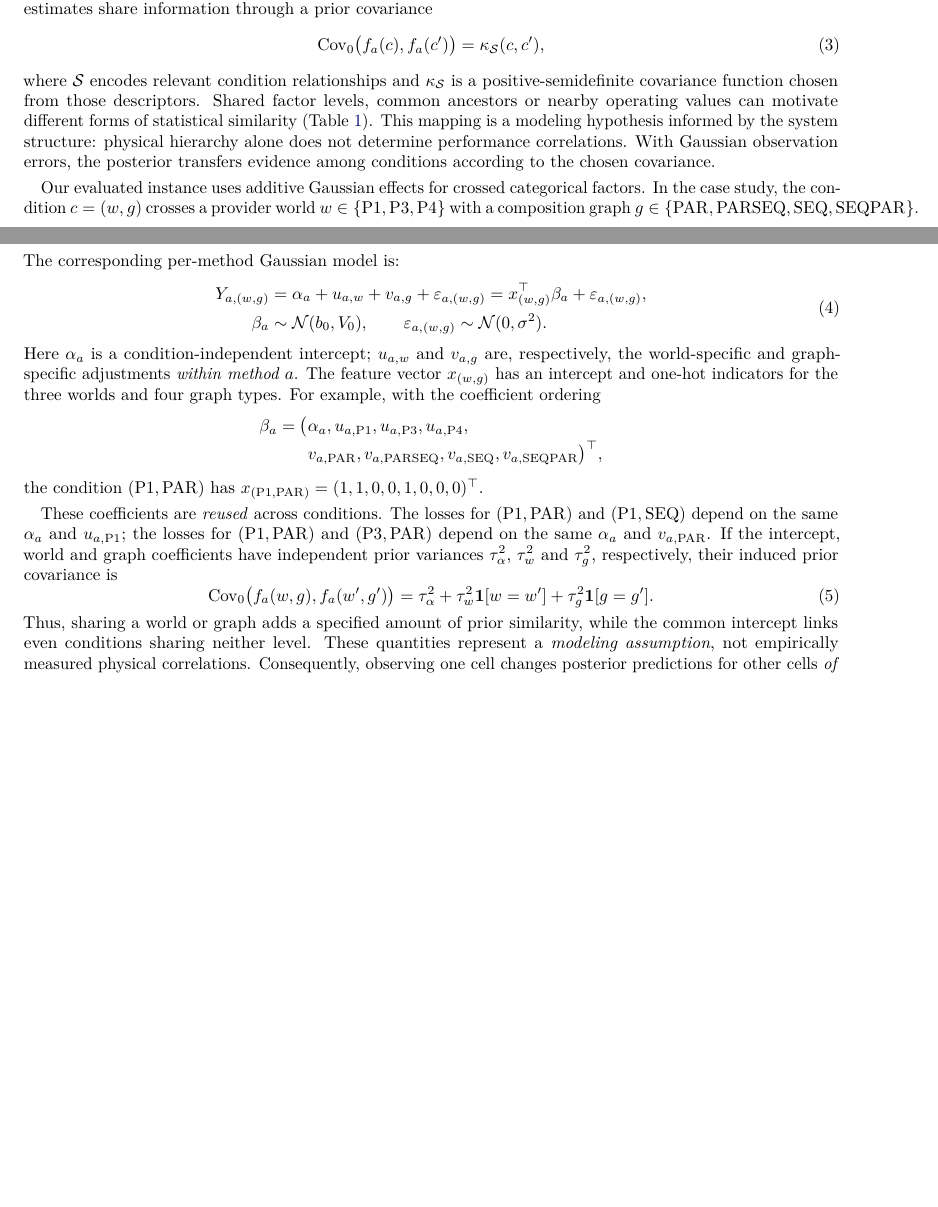
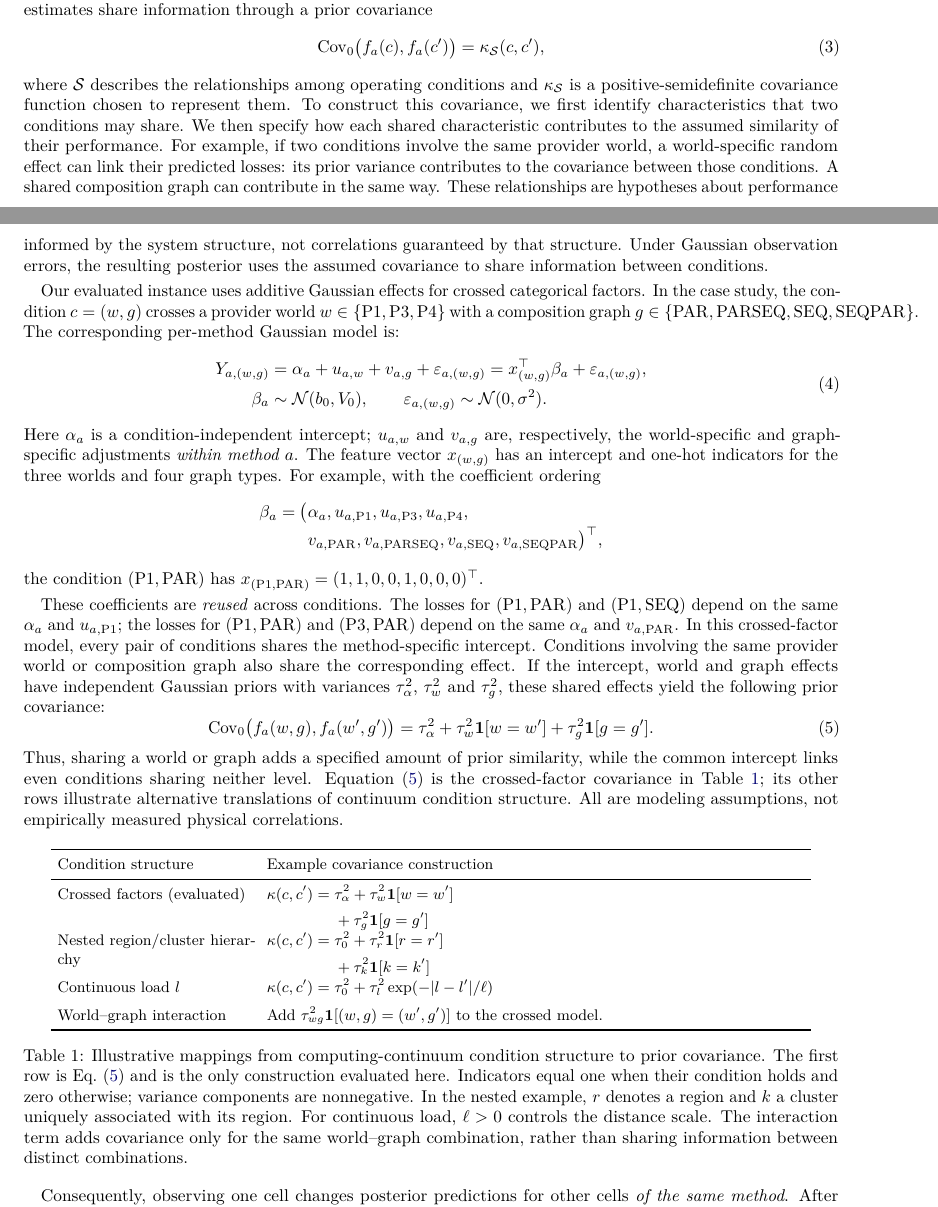
Before and after one commit to ildefons/praise-cao-sim, a LaTeX paper (first_science/b1/planb_validation/paper_systems/main.tex): two parts of pages 4 and 5 of 18, joined at a grey line, cut so that both start at the same text, the shorter picture padded with empty space. Compiled offline with pdfLaTeX.

Commit message:
Link continuum structure to explicit covariance constructions; reposition explanatory table

```diff
--- a/first_science/b1/planb_validation/paper_systems/main.tex
+++ b/first_science/b1/planb_validation/paper_systems/main.tex
@@ -23,7 +23,7 @@
 \author{Ildefons Magrans de Abril$^{1}$ \and Xavier Franch$^{1}$ \and Schahram Dustdar$^{2}$\\[6pt]
 \small $^{1}$Universitat Polit\`ecnica de Catalunya (UPC), Barcelona, Spain\\
 \small $^{2}$TU Wien, Vienna, Austria}
-\date{Working manuscript v0.86 --- 23 November 2026}
+\date{Working manuscript v0.87 --- 23 November 2026}
 
 \begin{document}
 \maketitle
@@ -118,4 +118,3 @@ For a structured condition $c=(c_1,\ldots,c_J)$, let $f_a(c)$ denote the latent
 \operatorname{Cov}_0\bigl(f_a(c),f_a(c')\bigr)=\kappa_{\mathcal S}(c,c'),
 \label{eq:structure-map}
 \end{equation}
-where $\mathcal S$ encodes relevant condition relationships and $\kappa_{\mathcal S}$ is a positive-semidefinite covariance function chosen from those descriptors. Shared factor levels, common ancestors or nearby operating values can motivate different forms of statistical similarity (Table~\ref{tab:structure-map}). This mapping is a modeling hypothesis informed by the system structure: physical hierarchy alone does not determine performance correlations. With Gaussian observation errors, the posterior transfers evidence among conditions according to the chosen covariance.
@@ -137,5 +121,4 @@ Factor interaction & Matching combinations contribute an additional shared effec
-\label{tab:structure-map}
-\end{table}
+where $\mathcal S$ describes the relationships among operating conditions and $\kappa_{\mathcal S}$ is a positive-semidefinite covariance function chosen to represent them. To construct this covariance, we first identify characteristics that two conditions may share. We then specify how each shared characteristic contributes to the assumed similarity of their performance. For example, if two conditions involve the same provider world, a world-specific random effect can link their predicted losses: its prior variance contributes to the covariance between those conditions. A shared composition graph can contribute in the same way. These relationships are hypotheses about performance informed by the system structure, not correlations guaranteed by that structure. Under Gaussian observation errors, the resulting posterior uses the assumed covariance to share information between conditions.
 
 Our evaluated instance uses additive Gaussian effects for crossed categorical factors. In the case study, the condition $c=(w,g)$ crosses a provider world $w\in\{\mathrm{P1},\mathrm{P3},\mathrm{P4}\}$ with a composition graph $g\in\{\mathrm{PAR},\mathrm{PARSEQ},\mathrm{SEQ},\mathrm{SEQPAR}\}$. The corresponding per-method Gaussian model is:
 \begin{equation}
@@ -160,14 +143,44 @@ v_{a,\mathrm{SEQ}},v_{a,\mathrm{SEQPAR}}\bigr)^\top,
 the condition $(\mathrm{P1},\mathrm{PAR})$ has
 $x_{(\mathrm{P1},\mathrm{PAR})}=(1,1,0,0,1,0,0,0)^\top$.
 
-These coefficients are \emph{reused} across conditions. The losses for $(\mathrm{P1},\mathrm{PAR})$ and $(\mathrm{P1},\mathrm{SEQ})$ depend on the same $\alpha_a$ and $u_{a,\mathrm{P1}}$; the losses for $(\mathrm{P1},\mathrm{PAR})$ and $(\mathrm{P3},\mathrm{PAR})$ depend on the same $\alpha_a$ and $v_{a,\mathrm{PAR}}$. If the intercept, world and graph coefficients have independent prior variances $\tau_\alpha^2$, $\tau_w^2$ and $\tau_g^2$, respectively, their induced prior covariance is
+These coefficients are \emph{reused} across conditions. The losses for $(\mathrm{P1},\mathrm{PAR})$ and $(\mathrm{P1},\mathrm{SEQ})$ depend on the same $\alpha_a$ and $u_{a,\mathrm{P1}}$; the losses for $(\mathrm{P1},\mathrm{PAR})$ and $(\mathrm{P3},\mathrm{PAR})$ depend on the same $\alpha_a$ and $v_{a,\mathrm{PAR}}$. In this crossed-factor model, every pair of conditions shares the method-specific intercept. Conditions involving the same provider world or composition graph also share the corresponding effect. If the intercept, world and graph effects have independent Gaussian priors with variances $\tau_\alpha^2$, $\tau_w^2$ and $\tau_g^2$, these shared effects yield the following prior covariance:
 \begin{equation}
 \operatorname{Cov}_0\bigl(f_a(w,g),f_a(w',g')\bigr)
 =\tau_\alpha^2+\tau_w^2\mathbf{1}[w=w']
  +\tau_g^2\mathbf{1}[g=g'].
 \label{eq:structured-prior}
 \end{equation}
-Thus, sharing a world or graph adds a specified amount of prior similarity, while the common intercept links even conditions sharing neither level. These quantities represent a \emph{modeling assumption}, not empirically measured physical correlations. Consequently, observing one cell changes posterior predictions for other cells \emph{of the same method}. After acquiring data, this transfer is represented by the posterior covariance between their latent predicted losses,
+Thus, sharing a world or graph adds a specified amount of prior similarity, while the common intercept links even conditions sharing neither level. Equation~\eqref{eq:structured-prior} is the crossed-factor covariance in Table~\ref{tab:structure-map}; its other rows illustrate alternative translations of continuum condition structure. All are modeling assumptions, not empirically measured physical correlations.
+
+\begin{table}[htbp]
+\centering
+\small
+\setlength{\tabcolsep}{4pt}
+\begin{tabular}{p{0.24\linewidth}p{0.66\linewidth}}
+\toprule
+Condition structure & Example covariance construction \\
+\midrule
+Crossed factors (evaluated) &
+$\displaystyle\begin{aligned}[t]
+\kappa(c,c')={}&\tau_\alpha^2+\tau_w^2\mathbf{1}[w=w']\\
+&+\tau_g^2\mathbf{1}[g=g']
+\end{aligned}$ \\[4pt]
+Nested region/cluster hierarchy &
+$\displaystyle\begin{aligned}[t]
+\kappa(c,c')={}&\tau_0^2+\tau_r^2\mathbf{1}[r=r']\\
+&+\tau_k^2\mathbf{1}[k=k']
+\end{aligned}$ \\[4pt]
+Continuous load $l$ &
+$\kappa(c,c')=\tau_0^2+\tau_l^2\exp(-|l-l'|/\ell)$ \\[4pt]
+World--graph interaction &
+Add $\tau_{wg}^2\mathbf{1}[(w,g)=(w',g')]$ to the crossed model. \\
+\bottomrule
+\end{tabular}
+\caption{Illustrative mappings from computing-continuum condition structure to prior covariance. The first row is Eq.~\eqref{eq:structured-prior} and is the only construction evaluated here. Indicators equal one when their condition holds and zero otherwise; variance components are nonnegative. In the nested example, $r$ denotes a region and $k$ a cluster uniquely associated with its region. For continuous load, $\ell>0$ controls the distance scale. The interaction term adds covariance only for the same world--graph combination, rather than sharing information between distinct combinations.}
+\label{tab:structure-map}
+\end{table}
+
+Consequently, observing one cell changes posterior predictions for other cells \emph{of the same method}. After acquiring data, this transfer is represented by the posterior covariance between their latent predicted losses,
 \begin{equation}
 \operatorname{Cov}\!\bigl(f_a(c),f_a(c')\mid\mathcal{D}\bigr)
 =x_c^\top\Sigma_a x_{c'},
```
Also changed, not shown: first_science/b1/planb_validation/paper_systems/main.tex (15 more changed lines).
